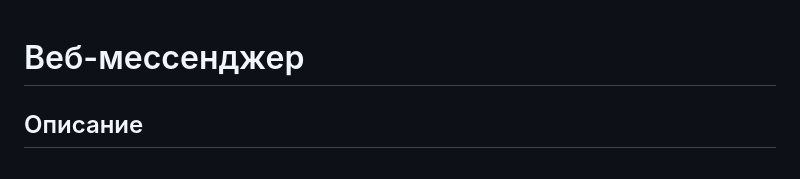
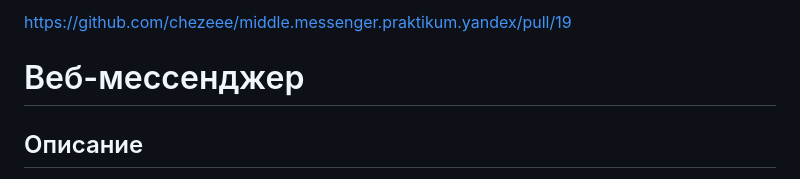
Before and after one commit to chezeee/middle.messenger.praktikum.yandex, a Markdown page: README.md, the part around the change. Rendered like a GitHub page.

```diff
--- a/README.md
+++ b/README.md
@@ -1,3 +1,5 @@
+[https://github.com/chezeee/middle.messenger.praktikum.yandex/pull/19](https://github.com/chezeee/middle.messenger.praktikum.yandex/pull/19)
+
 # Веб-мессенджер
 
 ## Описание
```
